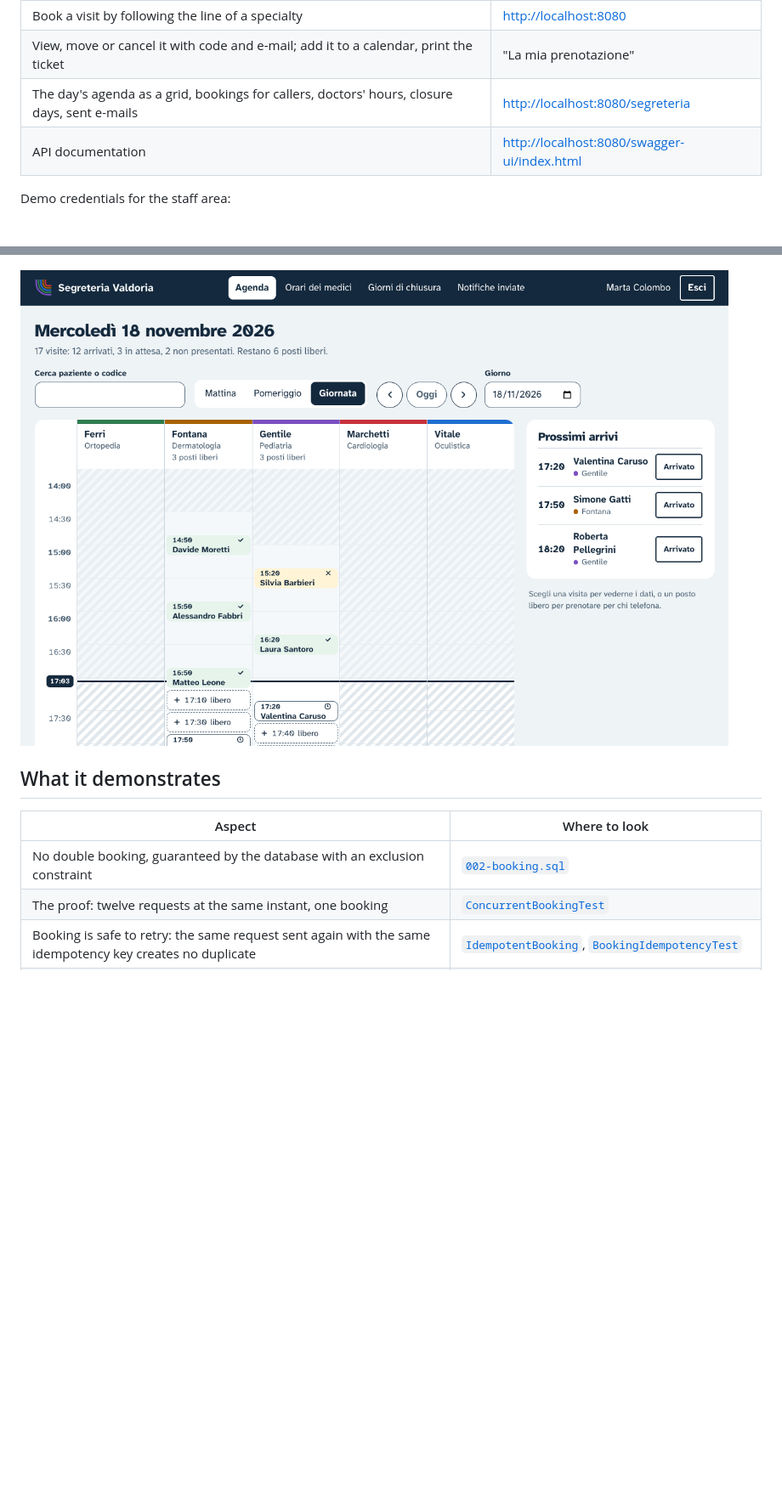
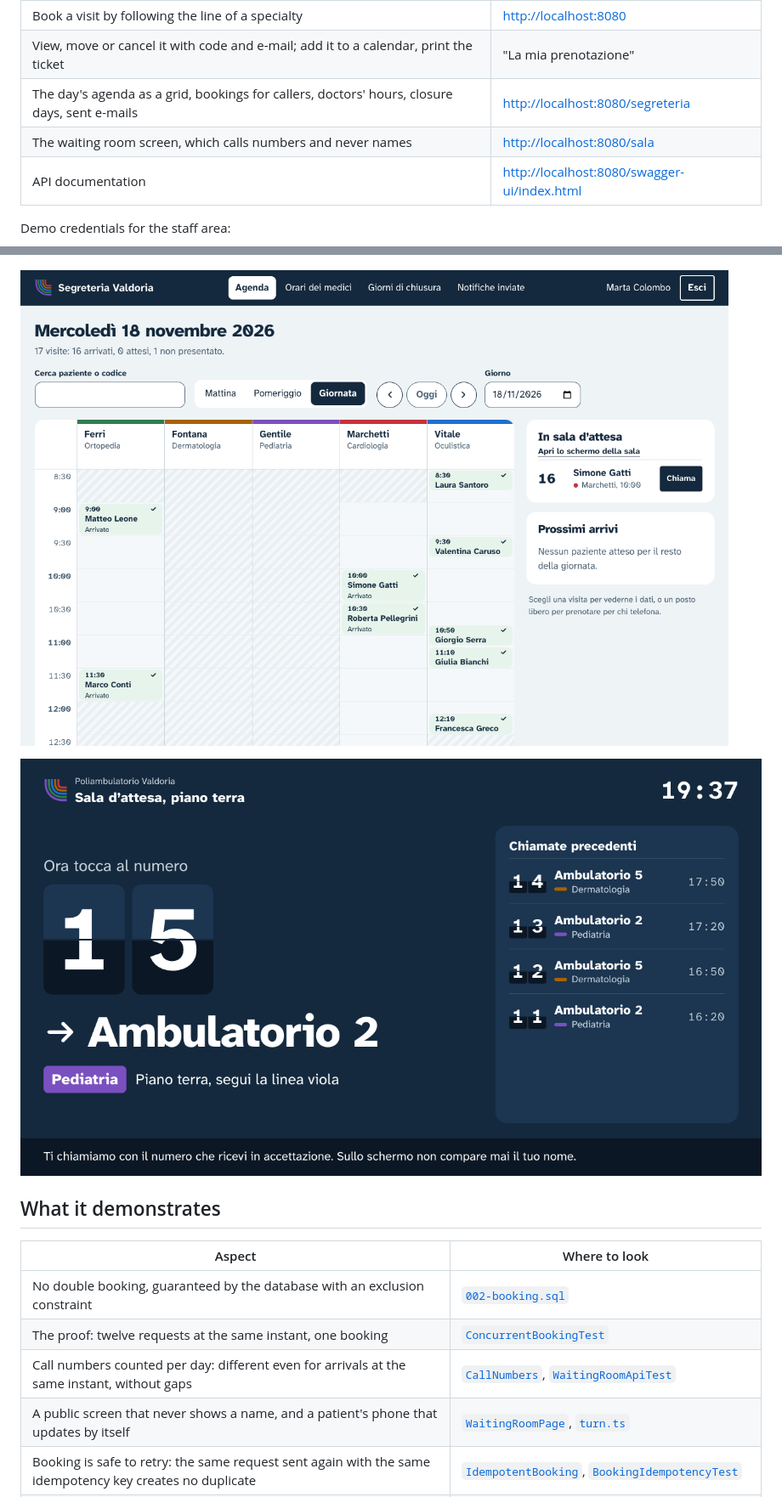
Before and after one commit to Il-Sic/agenda-ambulatorio, a Markdown page: README.en.md, 2 parts joined by grey strips. Shown at 85% size. Rendered like a GitHub page; pictures changed too: docs/screenshots/computer-agenda.png, docs/screenshots/computer-sala.png (added); blank space fills up the shorter version.

```diff
--- a/README.en.md
+++ b/README.en.md
@@ -37,6 +37,7 @@ When the containers are ready, open <http://localhost:8080>. The first start bui
 | Book a visit by following the line of a specialty | <http://localhost:8080> |
 | View, move or cancel it with code and e-mail; add it to a calendar, print the ticket | "La mia prenotazione" |
 | The day's agenda as a grid, bookings for callers, doctors' hours, closure days, sent e-mails | <http://localhost:8080/segreteria> |
+| The waiting room screen, which calls numbers and never names | <http://localhost:8080/sala> |
 | API documentation | <http://localhost:8080/swagger-ui/index.html> |
 
 Demo credentials for the staff area:
@@ -54,7 +57,9 @@ If port 8080 is taken, copy `.env.example` to `.env` and change `APP_PORT`. The
 
 ![Booking on a computer: the band of the specialty with the steps, days and times, the ticket printing beside them](docs/screenshots/computer-prenotazione.png)
 
-![The front desk agenda: one column per doctor, visits at their time, free slots, the line of the present and the next arrivals](docs/screenshots/computer-agenda.png)
+![The front desk agenda: one column per doctor, visits at their time, the patients waiting to be called and the next arrivals](docs/screenshots/computer-agenda.png)
+
+![The waiting room screen: the number called on split-flap tiles as in a station, the room to reach with the line to follow, the calls before; never a name](docs/screenshots/computer-sala.png)
 
 ## What it demonstrates
 
@@ -62,6 +67,8 @@ If port 8080 is taken, copy `.env.example` to `.env` and change `APP_PORT`. The
 |---|---|
 | No double booking, guaranteed by the database with an exclusion constraint | [`002-booking.sql`](backend/src/main/resources/db/changelog/changes/002-booking.sql) |
 | The proof: twelve requests at the same instant, one booking | [`ConcurrentBookingTest`](backend/src/test/java/io/github/ilsic/agenda/booking/ConcurrentBookingTest.java) |
+| Call numbers counted per day: different even for arrivals at the same instant, without gaps | [`CallNumbers`](backend/src/main/java/io/github/ilsic/agenda/booking/CallNumbers.java), [`WaitingRoomApiTest`](backend/src/test/java/io/github/ilsic/agenda/booking/WaitingRoomApiTest.java) |
+| A public screen that never shows a name, and a patient's phone that updates by itself | [`WaitingRoomPage`](frontend/src/waiting-room/WaitingRoomPage.tsx), [`turn.ts`](frontend/src/patient/turn.ts) |
 | Booking is safe to retry: the same request sent again with the same idempotency key creates no duplicate | [`IdempotentBooking`](backend/src/main/java/io/github/ilsic/agenda/booking/IdempotentBooking.java), [`BookingIdempotencyTest`](backend/src/test/java/io/github/ilsic/agenda/booking/BookingIdempotencyTest.java) |
 | Free slots computed by a single SQL query, daylight saving time included | [`FreeSlotFinder`](backend/src/main/java/io/github/ilsic/agenda/booking/FreeSlotFinder.java), [`FreeSlotFinderTest`](backend/src/test/java/io/github/ilsic/agenda/booking/FreeSlotFinderTest.java) |
 | Transactional outbox: the event is born in the same transaction as the booking | [`Outbox`](backend/src/main/java/io/github/ilsic/agenda/outbox/Outbox.java), [`BookingService`](backend/src/main/java/io/github/ilsic/agenda/booking/BookingService.java) |
```
Also changed, not shown: other parts of README.en.md (+5 -1 lines), README.md (+11 -2 lines), docs/adr/0007-waiting-room-calls.md (added, +45 -0 lines), 1 other file.
